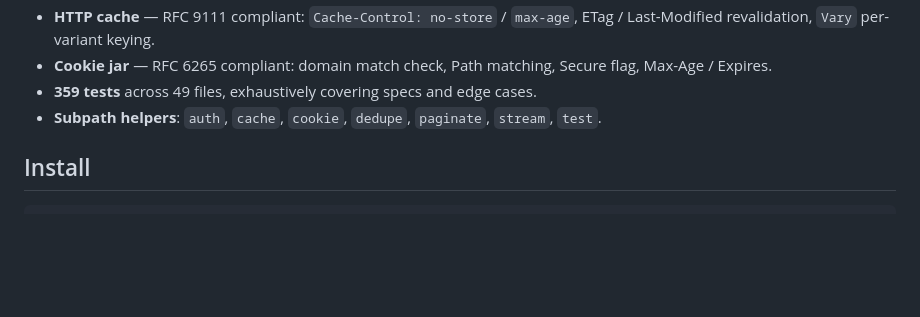
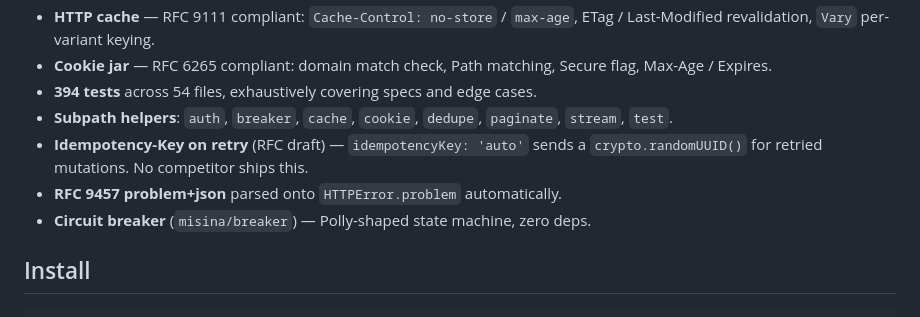
Before and after one commit to productdevbook/misina, a Markdown page: README.md, the part around the change. GitHub-like rendering; blank space fills up the shorter version.

Commit message:
docs: README + CHANGELOG for passes 38-44

```diff
--- a/README.md
+++ b/README.md
@@ -61,8 +61,11 @@
 - **Streaming** — built-in SSE (WHATWG HTML §9.2 compliant) and NDJSON helpers.
 - **HTTP cache** — RFC 9111 compliant: `Cache-Control: no-store` / `max-age`, ETag / Last-Modified revalidation, `Vary` per-variant keying.
 - **Cookie jar** — RFC 6265 compliant: domain match check, Path matching, Secure flag, Max-Age / Expires.
-- **359 tests** across 49 files, exhaustively covering specs and edge cases.
-- **Subpath helpers**: `auth`, `cache`, `cookie`, `dedupe`, `paginate`, `stream`, `test`.
+- **394 tests** across 54 files, exhaustively covering specs and edge cases.
+- **Subpath helpers**: `auth`, `breaker`, `cache`, `cookie`, `dedupe`, `paginate`, `stream`, `test`.
+- **Idempotency-Key on retry** (RFC draft) — `idempotencyKey: 'auto'` sends a `crypto.randomUUID()` for retried mutations. No competitor ships this.
+- **RFC 9457 problem+json** parsed onto `HTTPError.problem` automatically.
+- **Circuit breaker** (`misina/breaker`) — Polly-shaped state machine, zero deps.
 
 ## Install
 
```
Also changed, not shown: CHANGELOG.md (+24 -1 lines).
